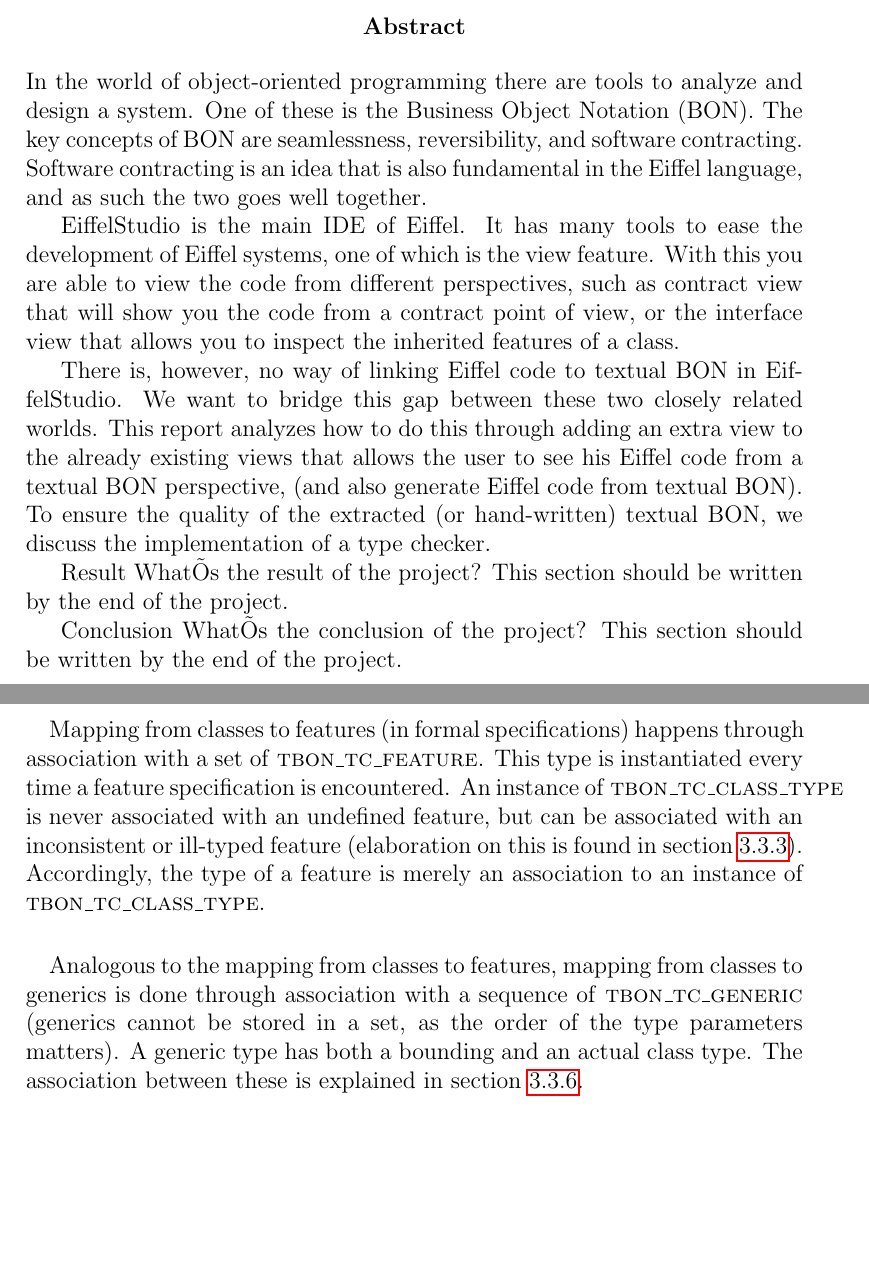
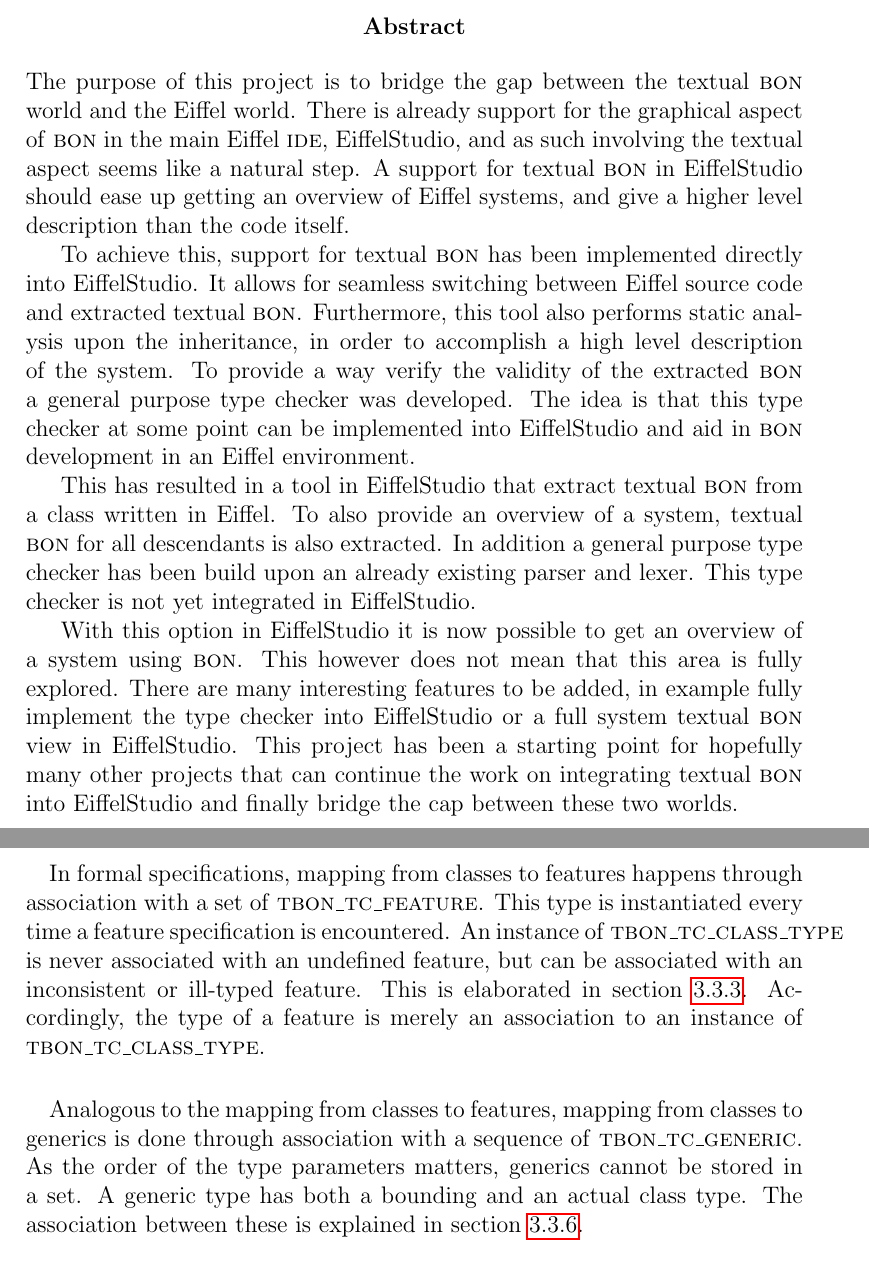
Before and after one commit to tdidriksen/BON-ES-Report, a LaTeX thesis (master.tex, which reads abstract.tex, implementation-type-checker.tex): two parts of pages 2 and 29 of 67, joined at a grey line, cut so that both start at the same text, the shorter picture padded with empty space. Compiled offline with pdfLaTeX; the source files are stored in an older character set and shown here as Unicode.

Commit message:
Abstract

```diff
--- a/abstract.tex
+++ b/abstract.tex
@@ -1,13 +1,9 @@
 \begin{abstract}
-In the world of object-oriented programming there are tools to analyze and design a system. One of these is the Business Object Notation (BON). The key concepts of BON are seamlessness, reversibility, and software contracting. Software contracting is an idea that is also fundamental in the Eiffel language, and as such the two goes well together.
+The purpose of this project is to bridge the gap between the textual \bon{} world and the Eiffel world. There is already support for the graphical aspect of \bon{} in the main Eiffel \textsc{ide}, EiffelStudio, and as such involving the textual aspect seems like a natural step. A support for textual \bon{} in EiffelStudio should ease up getting an overview of Eiffel systems, and give a higher level description than the code itself.
 
-EiffelStudio is the main IDE of Eiffel. It has many tools to ease the development of Eiffel systems, one of which is the view feature. With this you are able to view the code from different perspectives, such as contract view that will show you the code from a contract point of view, or the interface view that allows you to inspect the inherited features of a class.
+To achieve this, support for textual \bon{} has been implemented directly into EiffelStudio. It allows for seamless switching between Eiffel source code and extracted textual \bon. Furthermore, this tool also performs static analysis upon the inheritance, in order to accomplish a high level description of the system. To  provide a way verify the validity of the extracted \bon{} a general purpose type checker was developed. The idea is that this type checker at some point can be implemented into EiffelStudio and aid in \bon{ } development in an Eiffel environment.
 
-There is, however, no way of linking Eiffel code to textual BON in EiffelStudio. We want to bridge this gap between these two closely related worlds. This report analyzes how to do this through adding an extra view to the already existing views that allows the user to see his Eiffel code from a textual BON perspective, (and also generate Eiffel code from textual BON). To ensure the quality of the extracted (or hand-written) textual BON, we discuss the implementation of a type checker.
+This has resulted in a tool in EiffelStudio that extract textual \bon{} from a class written in Eiffel. To also provide an overview of a system, textual \bon{} for all descendants is also extracted. In addition a general purpose type checker has been build upon an already existing parser and lexer. This type checker is not yet integrated in EiffelStudio.
 
-Result
-WhatÕs the result of the project? This section should be written by the end of the project.
-
-Conclusion
-WhatÕs the conclusion of the project? This section should be written by the end of the project.
+With this option in EiffelStudio it is now possible to get an overview of a system using \bon{}. This however does not mean that this area is fully explored. There are many interesting features to be added, in example fully implement the type checker into EiffelStudio or a full system textual \bon{} view in EiffelStudio. This project has been a starting point for hopefully many other projects that can continue the work on integrating textual \bon{} into EiffelStudio and finally bridge the cap between these two worlds.
 \end{abstract}
--- a/implementation-type-checker.tex
+++ b/implementation-type-checker.tex
@@ -26,8 +26,8 @@
     \label{fig:context-classes}
 \end{figure}
 A type context, be it informal or formal, is built as a set of instances of \textsc{tbon\_tc\_class\_type}  and \textsc{tbon\_tc\_cluster\_type}  (declared as a set of \textsc{tbon\_tc\_type}). Due to the naming restrictions discussed in section \ref{design-type-names}, classes and clusters are kept in the same context for convenience and easy detection of name clashes. At any time, the instances in the context represent the defined types currently known at that point. Only four \bon{} elements define types in the context. For informal specifications, these are class charts and cluster charts, while class specifications and cluster specifications define types for formal specifications.
-\paragraph{} Mapping from classes to features (in formal specifications) happens through association with a set of \textsc{tbon\_tc\_feature}. This type is instantiated every time a feature specification is encountered. An instance of \textsc{tbon\_tc\_class\_type} is never associated with an undefined feature, but can be associated with an inconsistent or ill-typed feature (elaboration on this is found in section \ref{implementation-unresolved-elements}). Accordingly, the type of a feature is merely an association to an instance of \textsc{tbon\_tc\_class\_type}.
-\paragraph{} Analogous to the mapping from classes to features, mapping from classes to generics is done through association with a sequence of \textsc{tbon\_tc\_generic}  (generics cannot be stored in a set, as the order of the type parameters matters). A generic type has both a bounding and an actual class type. The association between these is explained in section \ref{implementation-generics}.
+\paragraph{} In formal specifications, mapping from classes to features happens through association with a set of \textsc{tbon\_tc\_feature}. This type is instantiated every time a feature specification is encountered. An instance of \textsc{tbon\_tc\_class\_type} is never associated with an undefined feature, but can be associated with an inconsistent or ill-typed feature. This is elaborated in section \ref{implementation-unresolved-elements}. Accordingly, the type of a feature is merely an association to an instance of \textsc{tbon\_tc\_class\_type}.
+\paragraph{} Analogous to the mapping from classes to features, mapping from classes to generics is done through association with a sequence of \textsc{tbon\_tc\_generic}. As the order of the type parameters matters, generics cannot be stored in a set. A generic type has both a bounding and an actual class type. The association between these is explained in section \ref{implementation-generics}.
 
 %Transitional paragraph about phases and contexts here
 \paragraph{}
```
